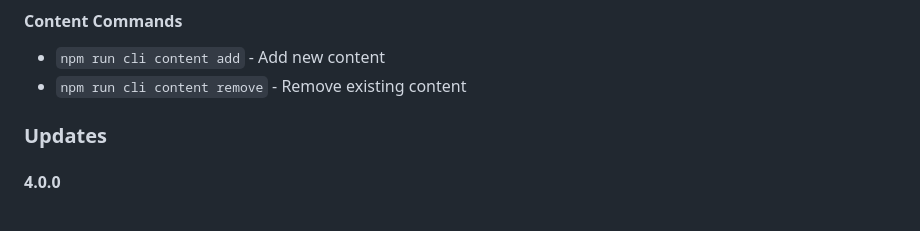
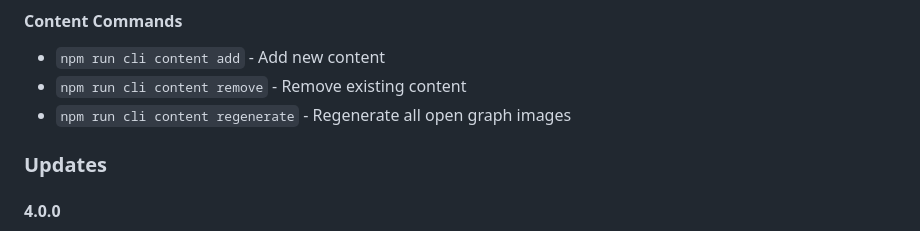
Before and after one commit to scottsweb/elva, a Markdown page: readme.md, the part around the change. GitHub-like rendering.

Commit message:
Document new cli tool

```diff
--- a/readme.md
+++ b/readme.md
@@ -146,6 +146,7 @@ You can use the CLI to manage languages and content directly from the command li
 
 - `npm run cli content add` - Add new content
 - `npm run cli content remove` - Remove existing content
+- `npm run cli content regenerate` - Regenerate all open graph images
 
 ### Updates
 
```
